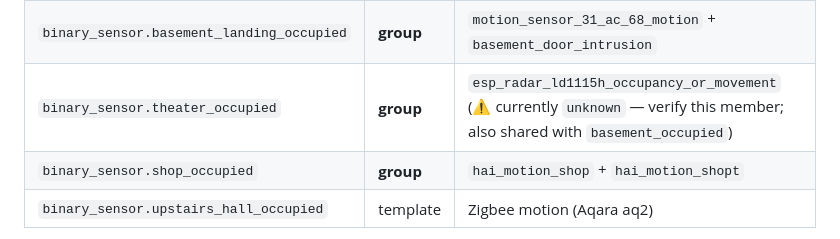
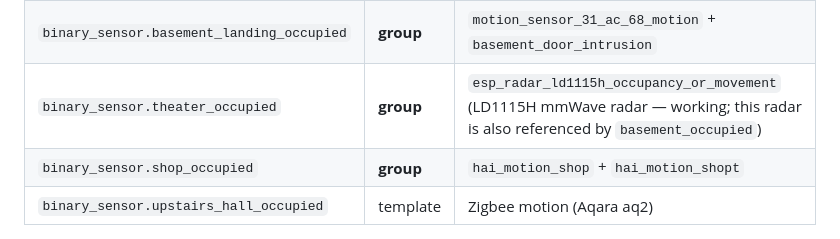
Before and after one commit to rlust/home-context-engine, a Markdown page: helpers/HELPERS.md, the part around the change. Rendered like a GitHub page.

Commit message:
helpers: confirm Theater LD1115H radar is working (remove false stall note)
Co-Authored-By: Claude Opus 4.8 <noreply@anthropic.com>

```diff
--- a/helpers/HELPERS.md
+++ b/helpers/HELPERS.md
@@ -30,7 +30,7 @@ flaky sensor cannot pin a room occupied.
 | `binary_sensor.master_bath_occupied` | template | closet motion |
 | `binary_sensor.basement_occupied` | template | ESP radar (movement OR occupancy_or_movement) |
 | `binary_sensor.basement_landing_occupied` | **group** | `motion_sensor_31_ac_68_motion` + `basement_door_intrusion` |
-| `binary_sensor.theater_occupied` | **group** | `esp_radar_ld1115h_occupancy_or_movement` (⚠ currently `unknown` — verify this member; also shared with `basement_occupied`) |
+| `binary_sensor.theater_occupied` | **group** | `esp_radar_ld1115h_occupancy_or_movement` (LD1115H mmWave radar — working; this radar is also referenced by `basement_occupied`) |
 | `binary_sensor.shop_occupied` | **group** | `hai_motion_shop` + `hai_motion_shopt` |
 | `binary_sensor.upstairs_hall_occupied` | template | Zigbee motion (Aqara aq2) |
 
```
